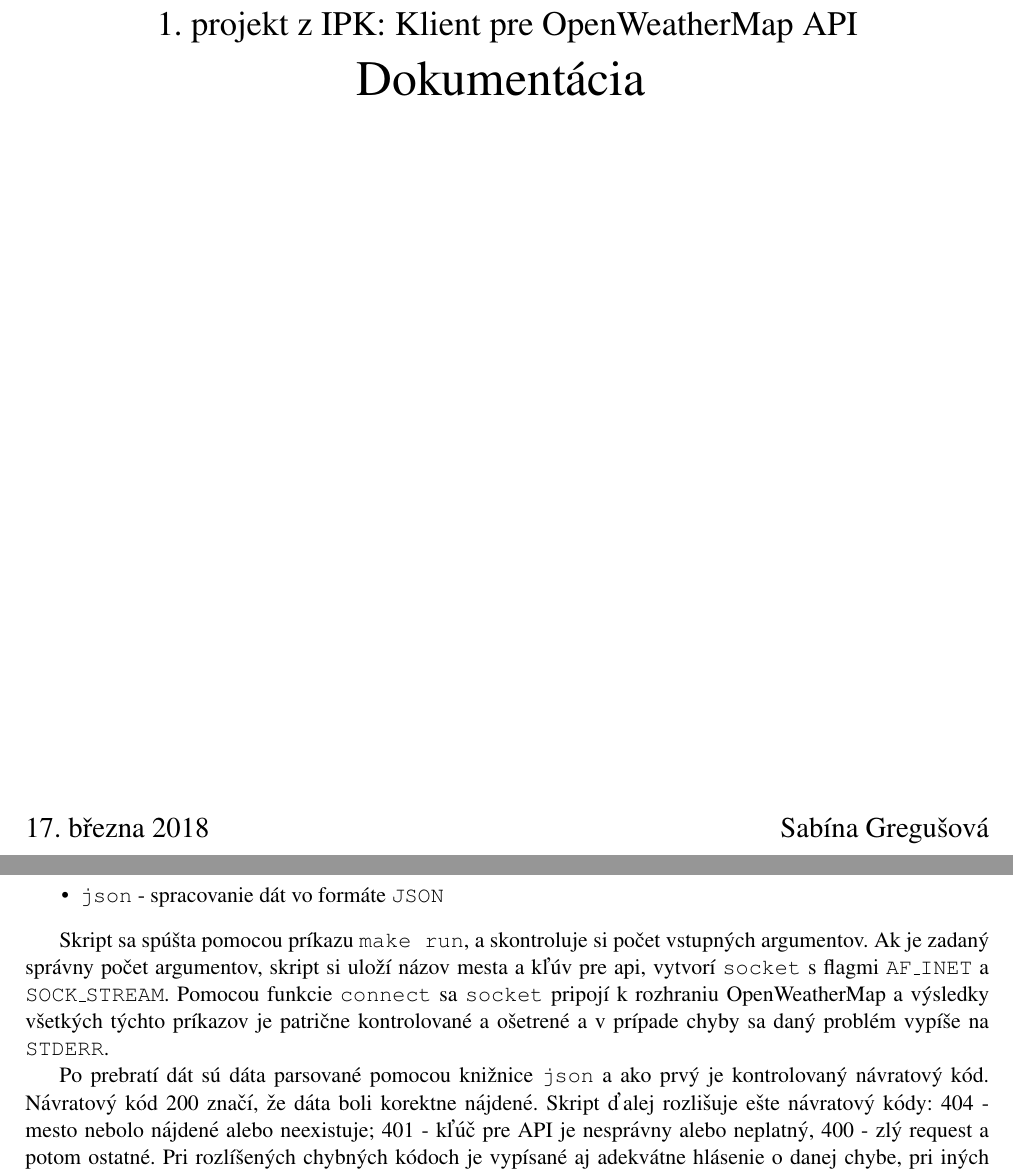
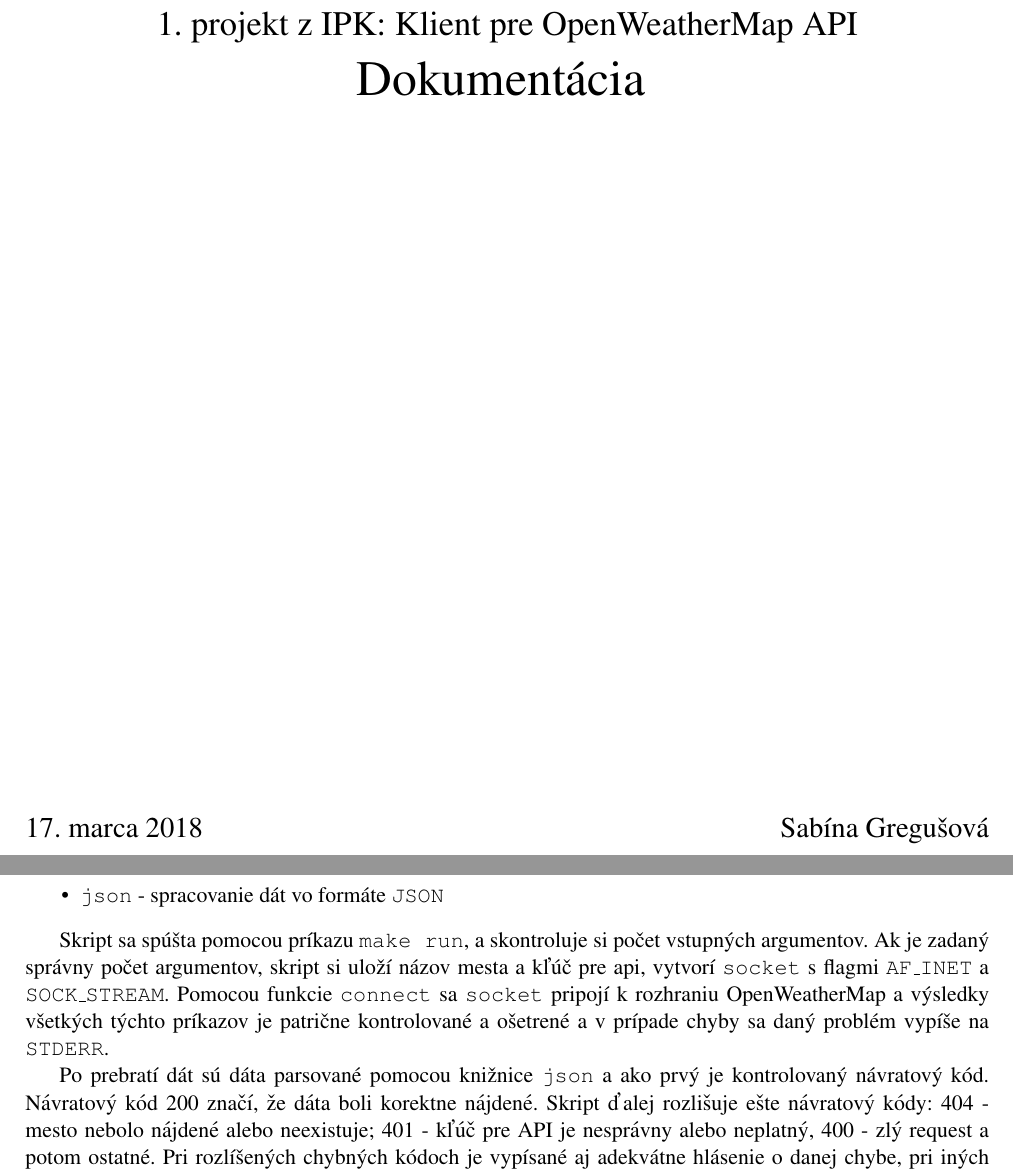
Before and after one commit to SaekoGr/IPK-2018-2019, a LaTeX document (Proj_1/documentation_1.tex): two parts of pages 1 and 2 of 2, joined at a grey line, cut so that both start at the same text. Compiled offline with pdfLaTeX.

Commit message:
Uploading final version

```diff
--- a/Proj_1/documentation_1.tex
+++ b/Proj_1/documentation_1.tex
@@ -26,7 +26,7 @@
 \Huge Dokumentácia
 \vspace{\stretch{0.618}}
 \end{center}
-{\Large 17. března 2018 \hfill
+{\Large 17. marca 2018 \hfill
 Sabína Gregušová}
 \end{titlepage}
 
@@ -41,7 +41,7 @@ Na riešenie tohto projektu som si vybrala jazyk \texttt{Python}. Celkovo som v
 \item \texttt{json} - spracovanie dát vo formáte \texttt{JSON}
 \end{itemize}
 
-Skript sa spúšta pomocou príkazu \texttt{make run}, a skontroluje si počet vstupných argumentov. Ak je zadaný správny počet argumentov, skript si uloží názov mesta a kľúv pre api, vytvorí \texttt{socket} s flagmi \texttt{AF\_INET} a \texttt{SOCK\_STREAM}. Pomocou funkcie \texttt{connect} sa \texttt{socket} pripojí k rozhraniu OpenWeatherMap a výsledky všetkých týchto príkazov je patrične kontrolované a ošetrené a v prípade chyby sa daný problém vypíše na \texttt{STDERR}.
+Skript sa spúšta pomocou príkazu \texttt{make run}, a skontroluje si počet vstupných argumentov. Ak je zadaný správny počet argumentov, skript si uloží názov mesta a kľúč pre api, vytvorí \texttt{socket} s flagmi \texttt{AF\_INET} a \texttt{SOCK\_STREAM}. Pomocou funkcie \texttt{connect} sa \texttt{socket} pripojí k rozhraniu OpenWeatherMap a výsledky všetkých týchto príkazov je patrične kontrolované a ošetrené a v prípade chyby sa daný problém vypíše na \texttt{STDERR}.
 
 Po prebratí dát sú dáta parsované pomocou knižnice \texttt{json} a ako prvý je kontrolovaný návratový kód. Návratový kód 200 značí, že dáta boli korektne nájdené. Skript ďalej rozlišuje ešte návratový kódy: 404 - mesto nebolo nájdené alebo neexistuje; 401 - kľúč pre API je nesprávny alebo neplatný, 400 - zlý request a potom ostatné. Pri rozlíšených chybných kódoch je vypísané aj adekvátne hlásenie o danej chybe, pri iných návratových kódoch ale konkrétne informácie už nie sú.
 
```
Also changed, not shown: Proj_1/Makefile, Proj_1/documentation_1.pdf, 1 other file.
